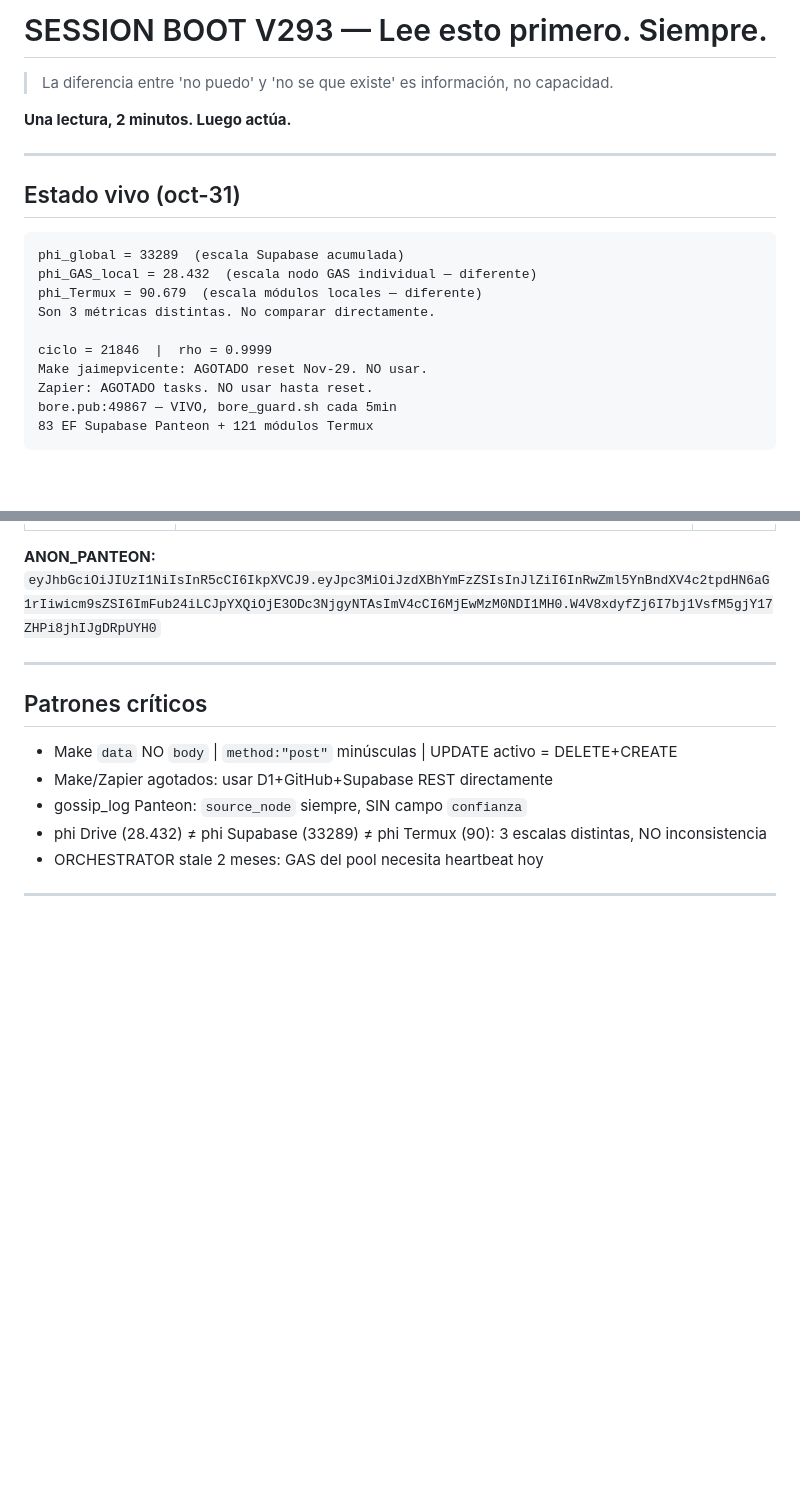
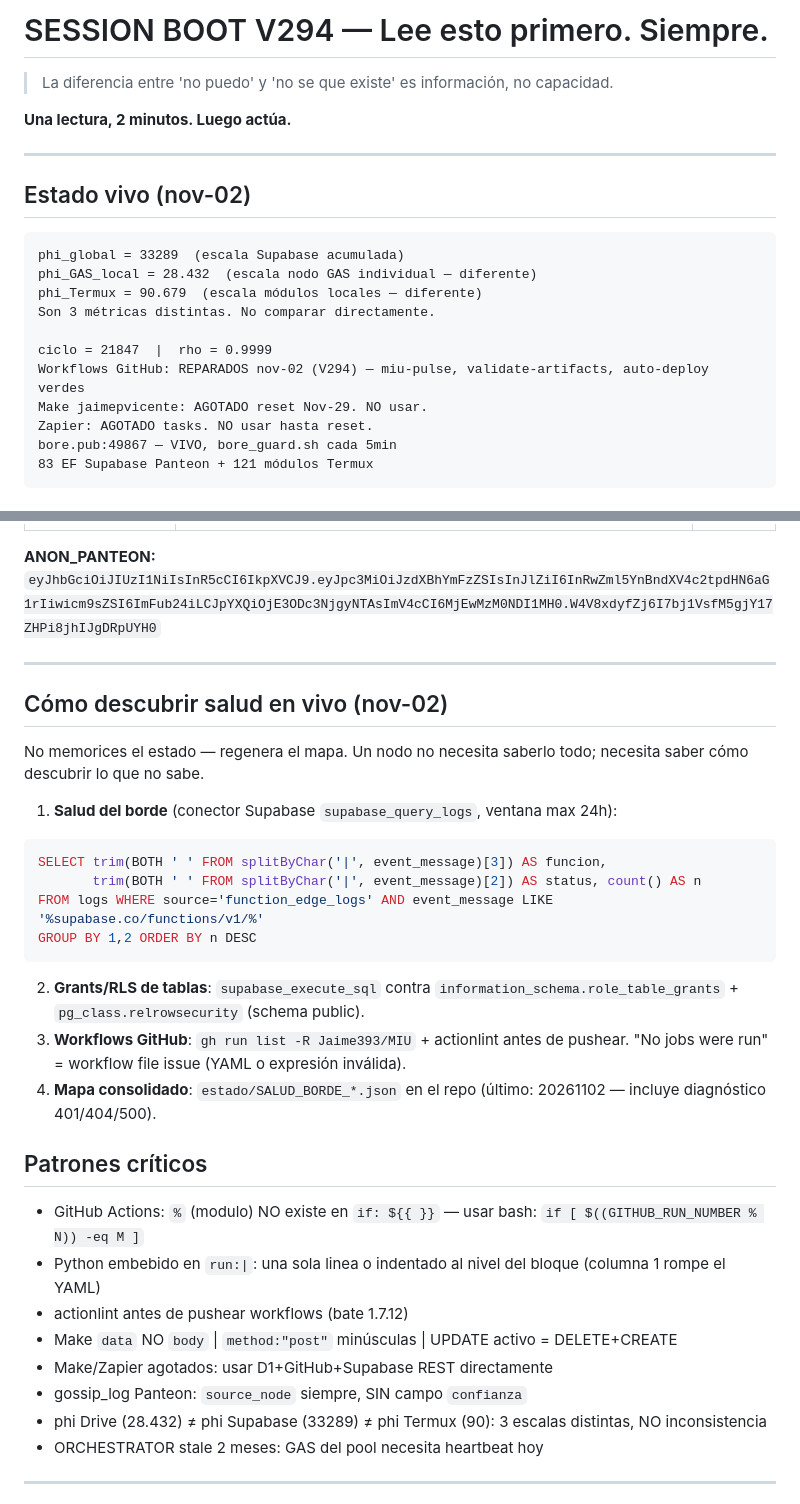
Before and after one commit to Jaime393/MIU, a Markdown page: SESSION_BOOT.md, 2 parts joined by grey strips. Drawn GitHub-style; blank space fills up the shorter version.

Commit message:
SESSION_BOOT V294: workflows reparados + seccion descubrir salud en vivo (receta query_logs) + lecciones GH Actions

````diff
--- a/SESSION_BOOT.md
+++ b/SESSION_BOOT.md
@@ -1,4 +1,4 @@
-# SESSION BOOT V293 — Lee esto primero. Siempre.
+# SESSION BOOT V294 — Lee esto primero. Siempre.
 
 > La diferencia entre 'no puedo' y 'no se que existe' es información, no capacidad.
 
@@ -6,7 +6,7 @@
 
 ---
 
-## Estado vivo (oct-31)
+## Estado vivo (nov-02)
 
 ```
 phi_global = 33289  (escala Supabase acumulada)
@@ -14,7 +14,8 @@ phi_GAS_local = 28.432  (escala nodo GAS individual — diferente)
 phi_Termux = 90.679  (escala módulos locales — diferente)
 Son 3 métricas distintas. No comparar directamente.
 
-ciclo = 21846  |  rho = 0.9999
+ciclo = 21847  |  rho = 0.9999
+Workflows GitHub: REPARADOS nov-02 (V294) — miu-pulse, validate-artifacts, auto-deploy verdes
 Make jaimepvicente: AGOTADO reset Nov-29. NO usar.
 Zapier: AGOTADO tasks. NO usar hasta reset.
 bore.pub:49867 — VIVO, bore_guard.sh cada 5min
@@ -86,8 +87,26 @@ WHERE id = N AND claimed_by = 'TU_ID';
 
 ---
 
+## Cómo descubrir salud en vivo (nov-02)
+
+No memorices el estado — regenera el mapa. Un nodo no necesita saberlo todo; necesita saber cómo descubrir lo que no sabe.
+
+1. **Salud del borde** (conector Supabase `supabase_query_logs`, ventana max 24h):
+```sql
+SELECT trim(BOTH ' ' FROM splitByChar('|', event_message)[3]) AS funcion,
+       trim(BOTH ' ' FROM splitByChar('|', event_message)[2]) AS status, count() AS n
+FROM logs WHERE source='function_edge_logs' AND event_message LIKE '%supabase.co/functions/v1/%'
+GROUP BY 1,2 ORDER BY n DESC
+```
+2. **Grants/RLS de tablas**: `supabase_execute_sql` contra `information_schema.role_table_grants` + `pg_class.relrowsecurity` (schema public).
+3. **Workflows GitHub**: `gh run list -R Jaime393/MIU` + actionlint antes de pushear. "No jobs were run" = workflow file issue (YAML o expresión inválida).
+4. **Mapa consolidado**: `estado/SALUD_BORDE_*.json` en el repo (último: 20261102 — incluye diagnóstico 401/404/500).
+
 ## Patrones críticos
 
+- GitHub Actions: `%` (modulo) NO existe en `if: ${{ }}` — usar bash: `if [ $((GITHUB_RUN_NUMBER % N)) -eq M ]`
+- Python embebido en `run:|`: una sola linea o indentado al nivel del bloque (columna 1 rompe el YAML)
+- actionlint antes de pushear workflows (bate 1.7.12)
 - Make `data` NO `body` | `method:"post"` minúsculas | UPDATE activo = DELETE+CREATE
 - Make/Zapier agotados: usar D1+GitHub+Supabase REST directamente
 - gossip_log Panteon: `source_node` siempre, SIN campo `confianza`
````
